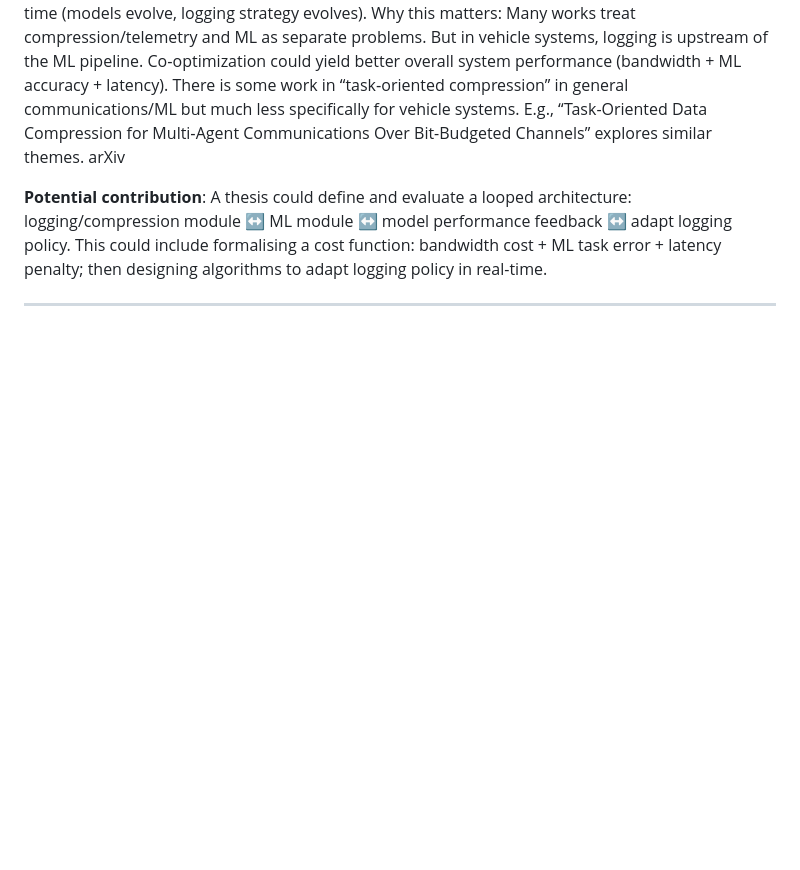
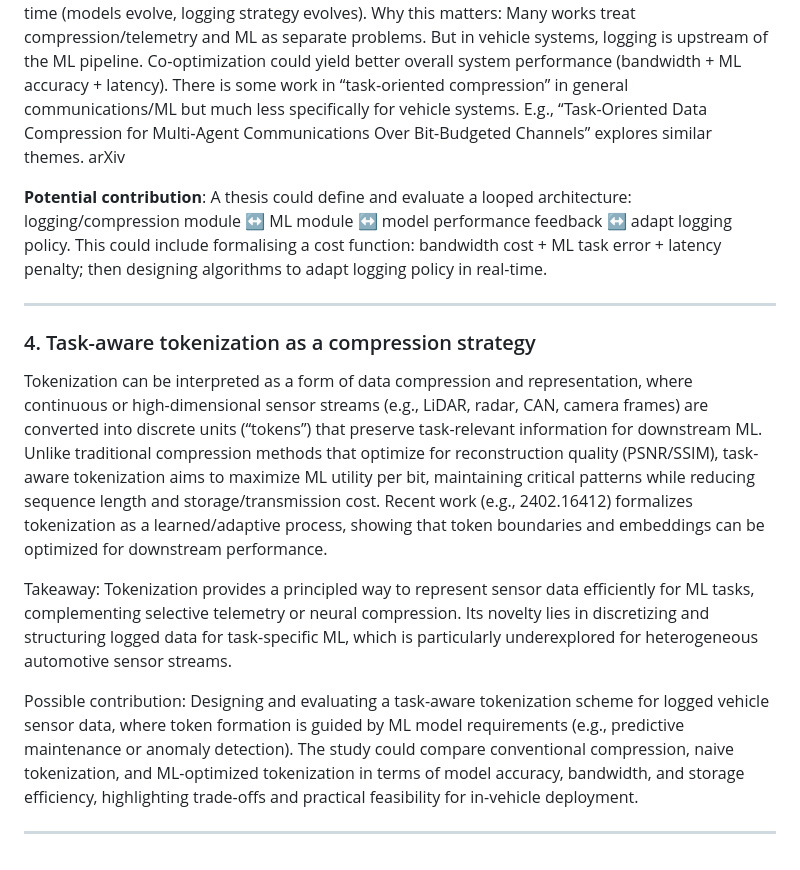
Before and after one commit to TimBoleslawsky/neural-compression, a Markdown page: notes/argument_chain_sources.md, the part around the change. GitHub-like rendering; blank space fills up the shorter version.

Commit message:
Add task-aware tokenization section to argument chain
Added section on task-aware tokenization as a compression strategy, discussing its role in efficiently representing sensor data for machine learning tasks and proposing potential contributions in this area.

```diff
--- a/notes/argument_chain_sources.md
+++ b/notes/argument_chain_sources.md
@@ -259,6 +259,16 @@ arXiv
 
 ---
 
+### 4. Task-aware tokenization as a compression strategy
+
+Tokenization can be interpreted as a form of data compression and representation, where continuous or high-dimensional sensor streams (e.g., LiDAR, radar, CAN, camera frames) are converted into discrete units (“tokens”) that preserve task-relevant information for downstream ML. Unlike traditional compression methods that optimize for reconstruction quality (PSNR/SSIM), task-aware tokenization aims to maximize ML utility per bit, maintaining critical patterns while reducing sequence length and storage/transmission cost. Recent work (e.g., 2402.16412) formalizes tokenization as a learned/adaptive process, showing that token boundaries and embeddings can be optimized for downstream performance.
+
+Takeaway: Tokenization provides a principled way to represent sensor data efficiently for ML tasks, complementing selective telemetry or neural compression. Its novelty lies in discretizing and structuring logged data for task-specific ML, which is particularly underexplored for heterogeneous automotive sensor streams.
+
+Possible contribution: Designing and evaluating a task-aware tokenization scheme for logged vehicle sensor data, where token formation is guided by ML model requirements (e.g., predictive maintenance or anomaly detection). The study could compare conventional compression, naive tokenization, and ML-optimized tokenization in terms of model accuracy, bandwidth, and storage efficiency, highlighting trade-offs and practical feasibility for in-vehicle deployment.
+
+---
+
 [5]: https://www.mdpi.com/1999-5903/16/11/403?utm_source=chatgpt.com "Uncertainty-Aware Time Series Anomaly Detection"
 [6]: https://arxiv.org/html/2507.17221v1?utm_source=chatgpt.com "Dataset Distillation as Data Compression: A Rate-Utility ..."
 [7]: https://www.mdpi.com/2076-3417/10/19/6739?utm_source=chatgpt.com "Compression of Vehicle Trajectories with a Variational ..."
```
